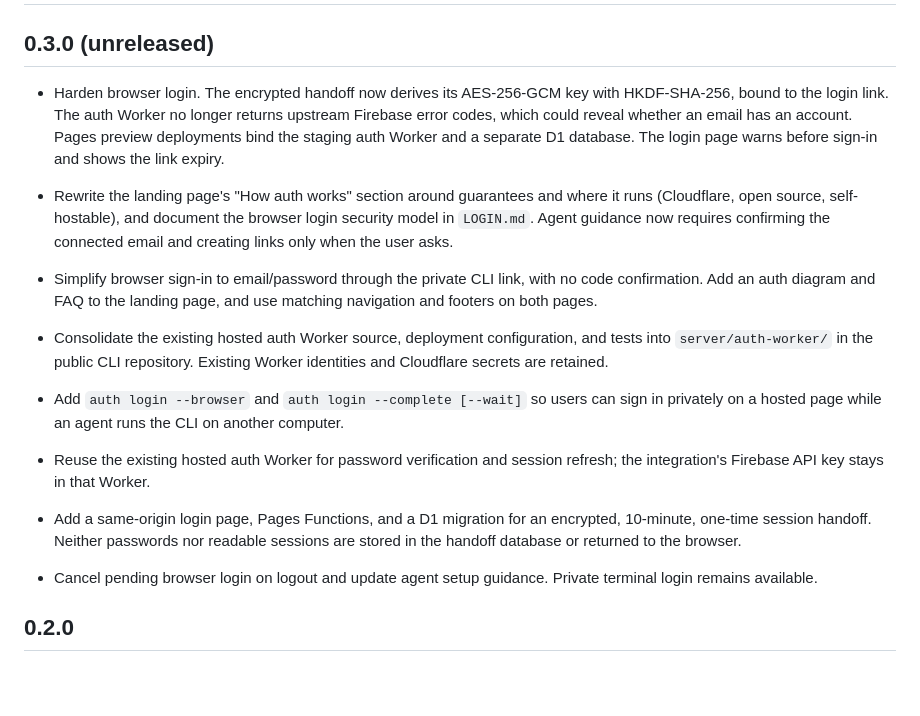
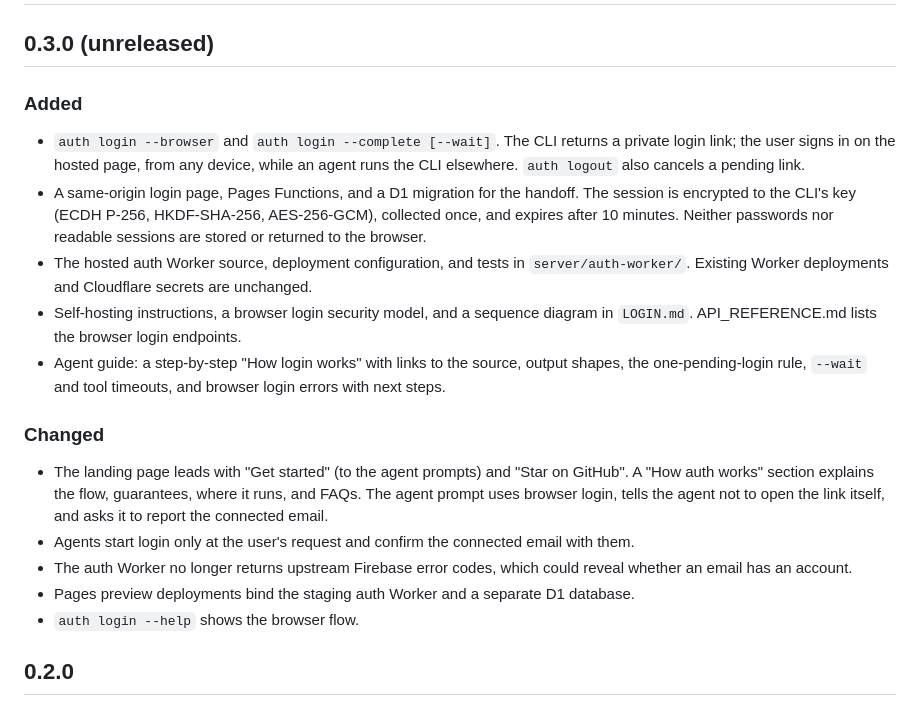
Before and after one commit to NewDae/settle-up-cli, a Markdown page: CHANGELOG.md, the part around the change. Rendered like a GitHub page; blank space fills up the shorter version.

Commit message:
Consolidate 0.3.0 changelog

```diff
--- a/CHANGELOG.md
+++ b/CHANGELOG.md
@@ -2,16 +2,21 @@
 
 ## 0.3.0 (unreleased)
 
-- Harden browser login. The encrypted handoff now derives its AES-256-GCM key with HKDF-SHA-256, bound to the login link. The auth Worker no longer returns upstream Firebase error codes, which could reveal whether an email has an account. Pages preview deployments bind the staging auth Worker and a separate D1 database. The login page warns before sign-in and shows the link expiry.
-- Rewrite the landing page's "How auth works" section around guarantees and where it runs (Cloudflare, open source, self-hostable), and document the browser login security model in `LOGIN.md`. Agent guidance now requires confirming the connected email and creating links only when the user asks.
+### Added
 
-- Simplify browser sign-in to email/password through the private CLI link, with no code confirmation. Add an auth diagram and FAQ to the landing page, and use matching navigation and footers on both pages.
-- Consolidate the existing hosted auth Worker source, deployment configuration, and tests into `server/auth-worker/` in the public CLI repository. Existing Worker identities and Cloudflare secrets are retained.
+- `auth login --browser` and `auth login --complete [--wait]`. The CLI returns a private login link; the user signs in on the hosted page, from any device, while an agent runs the CLI elsewhere. `auth logout` also cancels a pending link.
+- A same-origin login page, Pages Functions, and a D1 migration for the handoff. The session is encrypted to the CLI's key (ECDH P-256, HKDF-SHA-256, AES-256-GCM), collected once, and expires after 10 minutes. Neither passwords nor readable sessions are stored or returned to the browser.
+- The hosted auth Worker source, deployment configuration, and tests in `server/auth-worker/`. Existing Worker deployments and Cloudflare secrets are unchanged.
+- Self-hosting instructions, a browser login security model, and a sequence diagram in `LOGIN.md`. API_REFERENCE.md lists the browser login endpoints.
+- Agent guide: a step-by-step "How login works" with links to the source, output shapes, the one-pending-login rule, `--wait` and tool timeouts, and browser login errors with next steps.
 
-- Add `auth login --browser` and `auth login --complete [--wait]` so users can sign in privately on a hosted page while an agent runs the CLI on another computer.
-- Reuse the existing hosted auth Worker for password verification and session refresh; the integration's Firebase API key stays in that Worker.
-- Add a same-origin login page, Pages Functions, and a D1 migration for an encrypted, 10-minute, one-time session handoff. Neither passwords nor readable sessions are stored in the handoff database or returned to the browser.
-- Cancel pending browser login on logout and update agent setup guidance. Private terminal login remains available.
+### Changed
+
+- The landing page leads with "Get started" (to the agent prompts) and "Star on GitHub". A "How auth works" section explains the flow, guarantees, where it runs, and FAQs. The agent prompt uses browser login, tells the agent not to open the link itself, and asks it to report the connected email.
+- Agents start login only at the user's request and confirm the connected email with them.
+- The auth Worker no longer returns upstream Firebase error codes, which could reveal whether an email has an account.
+- Pages preview deployments bind the staging auth Worker and a separate D1 database.
+- `auth login --help` shows the browser flow.
 
 ## 0.2.0
 
```
